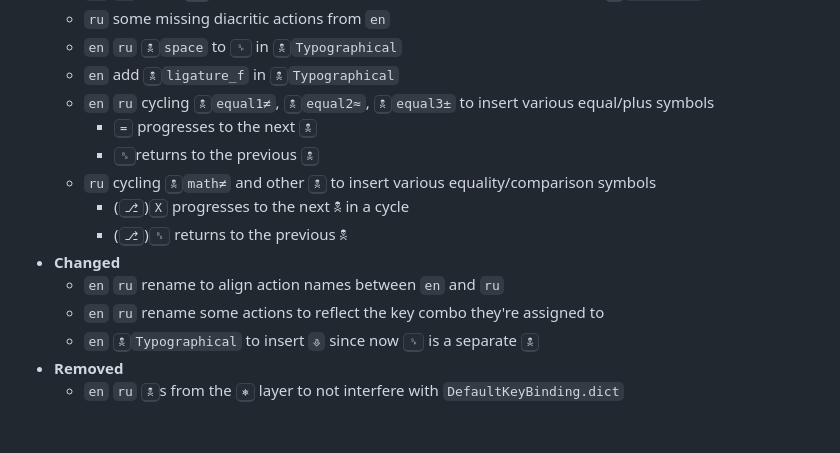
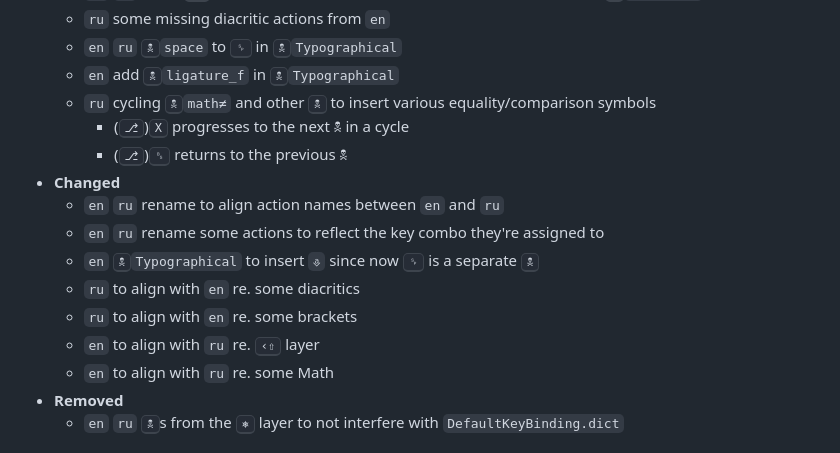
Before and after one commit to eugenesvk/kbdLayout-Mac, a Markdown page: Changelog.md, the part around the change. GitHub-like rendering.

Commit message:
📝 update Changelog

```diff
--- a/Changelog.md
+++ b/Changelog.md
@@ -28,9 +28,6 @@ All notable changes to this project will be documented in this file
     + `ru` some missing diacritic actions from `en`
     + `en` `ru` <kbd>🕱</kbd>`space` to <kbd>␠</kbd> in <kbd>🕱</kbd>`Typographical`
     + `en` add <kbd>🕱</kbd>`ligature_f` in <kbd>🕱</kbd>`Typographical`
-    + `en` `ru` cycling <kbd>🕱</kbd>`equal1≠`, <kbd>🕱</kbd>`equal2≈`, <kbd>🕱</kbd>`equal3±` to insert various equal/plus symbols
-      - <kbd>=</kbd> progresses to the next <kbd>🕱</kbd>
-      - <kbd>␈</kbd>returns to the previous <kbd>🕱</kbd>
     + `ru` cycling <kbd>🕱</kbd>`math≠` and other <kbd>🕱</kbd> to insert various equality/comparison symbols
       - (<kbd>⎇</kbd>)<kbd>X</kbd> progresses to the next 🕱 in a cycle
       - (<kbd>⎇</kbd>)<kbd>␈</kbd> returns to the previous 🕱
@@ -38,6 +35,10 @@ All notable changes to this project will be documented in this file
     + `en` `ru` rename to align action names between `en` and `ru`
     + `en` `ru` rename some actions to reflect the key combo they're assigned to
     + `en` <kbd>🕱</kbd>`Typographical` to insert `⎀` since now <kbd>␠</kbd> is a separate <kbd>🕱</kbd>
+    + `ru` to align with `en` re. some diacritics
+    + `ru` to align with `en` re. some brackets
+    + `en` to align with `ru` re. <kbd>‹⇧</kbd> layer
+    + `en` to align with `ru` re. some Math
   - __Removed__
     + `en` `ru` <kbd>🕱</kbd>s from the <kbd>⎈</kbd> layer to not interfere with `DefaultKeyBinding.dict`
 
```
